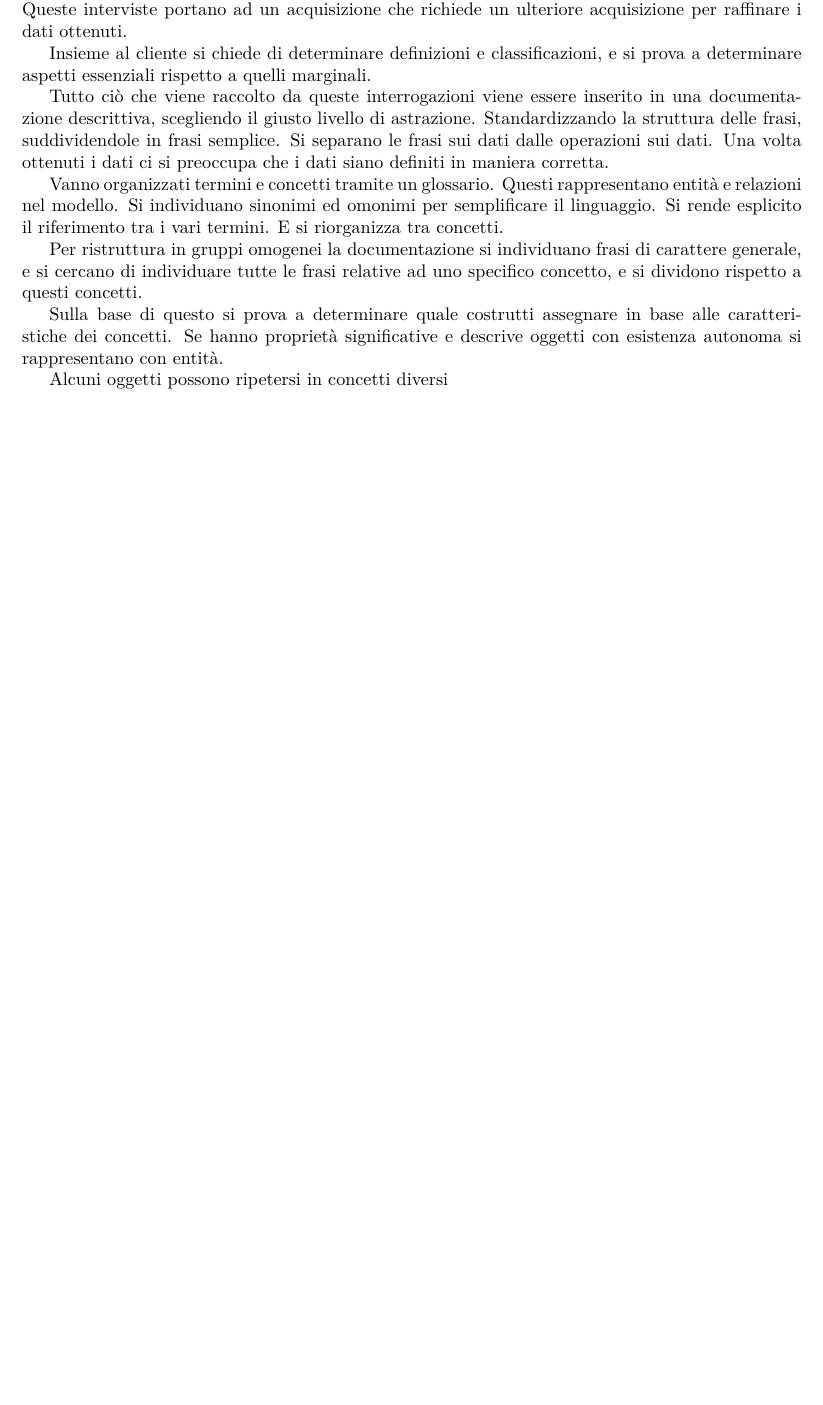
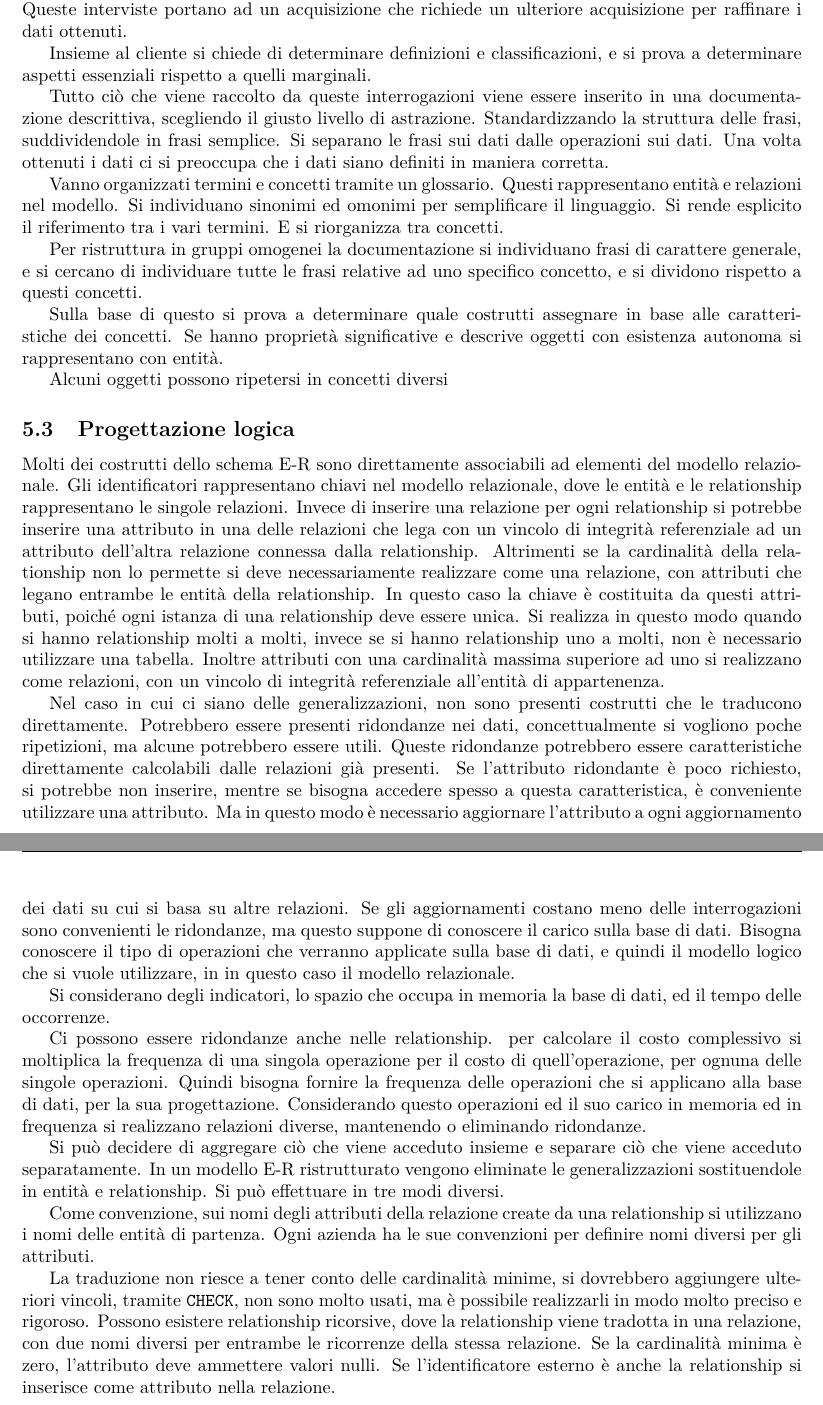
Before and after one commit to 00Darxk/Basi-di-Dati, a LaTeX document (Basi_di_Dati.tex): part of page 24 of 24 before the commit and two parts of pages 24 and 25 of 25 after it, the two joined at a grey line, cut so that both start at the same text, the shorter picture padded with empty space. The pictures show the PDF file Basi_di_Dati.pdf that the author committed with the source.

Commit message:
Lezione 22/11/24: Progettazione Logica

```diff
--- a/Basi_di_Dati.tex
+++ b/Basi_di_Dati.tex
@@ -871,6 +871,48 @@ Alcuni oggetti possono ripetersi in concetti diversi
 
 %% TODO add lezione 15/11/24
 
+\subsection{Progettazione logica}
+
+%% TODO add inizio lezione 22/11/24
 
 
+Molti dei costrutti dello schema E-R sono direttamente associabili ad elementi del modello relazionale.
+Gli identificatori rappresentano chiavi nel modello relazionale, dove le entità e le relationship rappresentano le singole relazioni. Invece di inserire una relazione per
+ogni relationship si potrebbe inserire una attributo in una delle relazioni che lega con un vincolo di integrità referenziale ad un attributo dell'altra relazione connessa
+dalla relationship. Altrimenti se la cardinalità della relationship non lo permette si deve necessariamente realizzare come una relazione, con attributi che legano entrambe
+le entità della relationship. In questo caso la chiave è costituita da questi attributi, poiché ogni istanza di una relationship deve essere unica. Si realizza in questo
+modo quando si hanno relationship molti a molti, invece se si hanno relationship uno a molti, non è necessario utilizzare una tabella.
+Inoltre attributi con una cardinalità massima superiore ad uno si realizzano come relazioni, con un vincolo di integrità referenziale all'entità di appartenenza.
+
+%% TODO ex corrispondenze
+
+Nel caso in cui ci siano delle generalizzazioni, non sono presenti costrutti che le traducono direttamente. %% TODO img generalizzazione
+Potrebbero essere presenti ridondanze nei dati, concettualmente si vogliono poche ripetizioni, ma alcune potrebbero essere utili. Queste ridondanze potrebbero essere
+caratteristiche direttamente calcolabili dalle relazioni già presenti. Se l'attributo ridondante è poco richiesto, si potrebbe non inserire, mentre se bisogna
+accedere spesso a questa caratteristica, è conveniente utilizzare una attributo. Ma in questo modo è necessario aggiornare l'attributo a ogni aggiornamento dei dati
+su cui si basa su altre relazioni. Se gli aggiornamenti costano meno delle interrogazioni sono convenienti le ridondanze, ma questo suppone di conoscere il carico sulla
+base di dati. Bisogna conoscere il tipo di operazioni che verranno applicate sulla base di dati, e quindi il modello logico che si vuole utilizzare, in in questo caso
+il modello relazionale.
+
+Si considerano degli indicatori, lo spazio che occupa in memoria la base di dati, ed il tempo delle occorrenze. %% TODO add indicatori
+
+Ci possono essere ridondanze anche nelle relationship. %% TODO add
+per calcolare il costo complessivo si moltiplica la frequenza di una singola operazione per il costo di quell'operazione, per ognuna delle singole operazioni. Quindi
+bisogna fornire la frequenza delle operazioni che si applicano alla base di dati, per la sua progettazione. Considerando questo operazioni ed il suo
+carico in memoria ed in frequenza si realizzano relazioni diverse, mantenendo o eliminando ridondanze.
+
+Si può decidere di aggregare ciò che viene acceduto insieme e separare ciò che viene acceduto separatamente. In un modello E-R ristrutturato vengono eliminate le
+generalizzazioni sostituendole in entità e relationship. Si può effettuare in tre modi diversi. %% TODO
+
+%% TODO entità e relationship molti a molti
+
+Come convenzione, sui nomi degli attributi della relazione create da una relationship si utilizzano i nomi delle entità di partenza. Ogni azienda ha le sue convenzioni
+per definire nomi diversi per gli attributi.
+
+La traduzione non riesce a tener conto delle cardinalità minime, si dovrebbero aggiungere ulteriori vincoli, tramite \verb|CHECK|, non sono molto usati, ma è possibile
+realizzarli in modo molto preciso e rigoroso. Possono esistere relationship ricorsive, dove la relationship viene tradotta in una relazione, con due nomi diversi per
+entrambe le ricorrenze della stessa relazione.
+Se la cardinalità minima è zero, l'attributo deve ammettere valori nulli.
+Se l'identificatore esterno è anche la relationship si inserisce come attributo nella relazione.
+
 \end{document}
```
Also changed, not shown: Basi_di_Dati.pdf.
